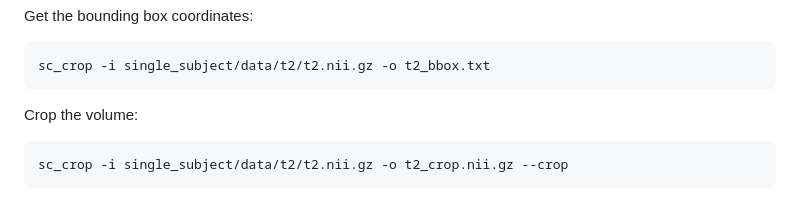
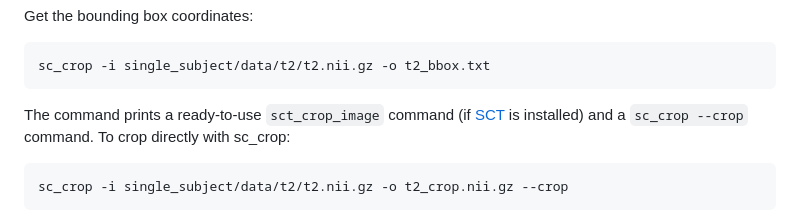
Before and after one commit to ivadomed/sc-crop, a Markdown page: README.md, the part around the change. GitHub-like rendering.

Commit message:
docs: mention printed sct_crop_image and sc_crop commands after bbox detection
Co-Authored-By: Claude Sonnet 4.6 <noreply@anthropic.com>

````diff
--- a/README.md
+++ b/README.md
@@ -55,7 +55,7 @@ Get the bounding box coordinates:
 sc_crop -i single_subject/data/t2/t2.nii.gz -o t2_bbox.txt
 ```
 
-Crop the volume:
+The command prints a ready-to-use `sct_crop_image` command (if [SCT](https://spinalcordtoolbox.com) is installed) and a `sc_crop --crop` command. To crop directly with sc_crop:
 
 ```bash
 sc_crop -i single_subject/data/t2/t2.nii.gz -o t2_crop.nii.gz --crop
````
